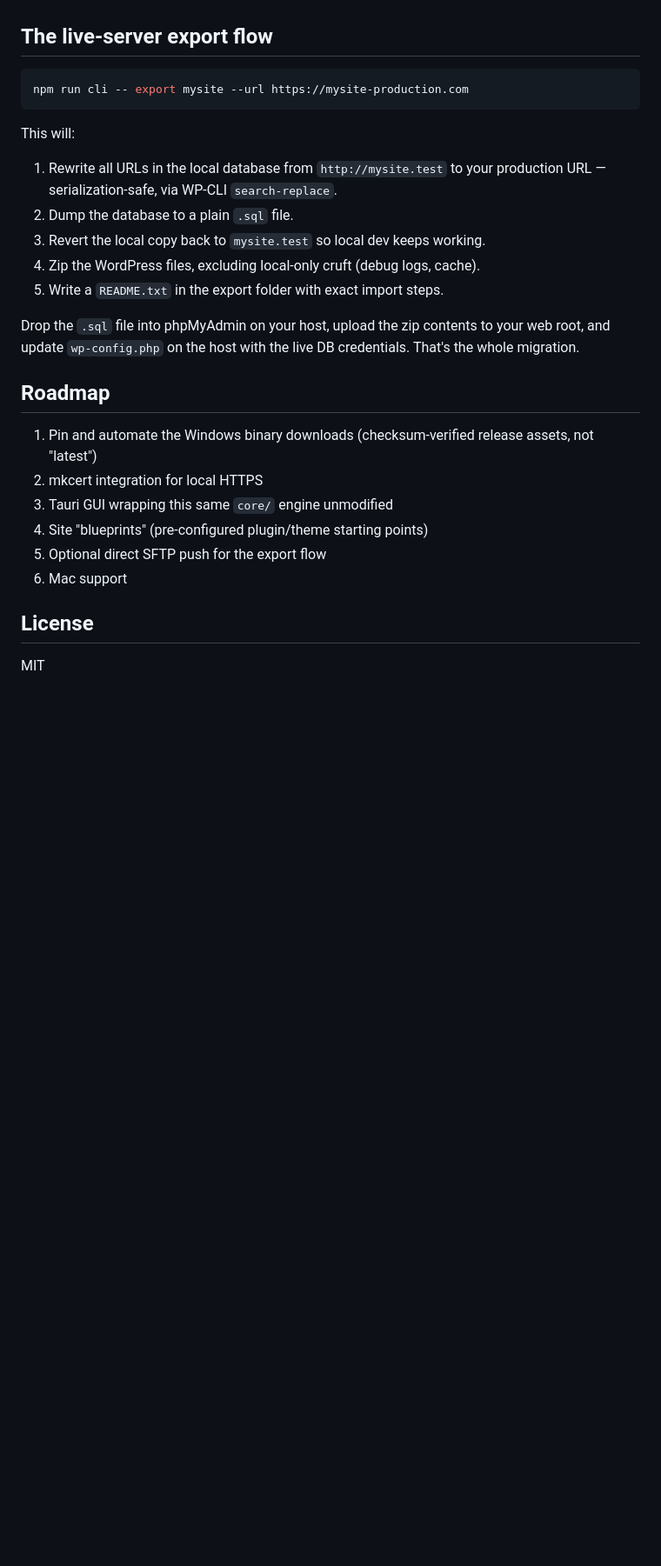
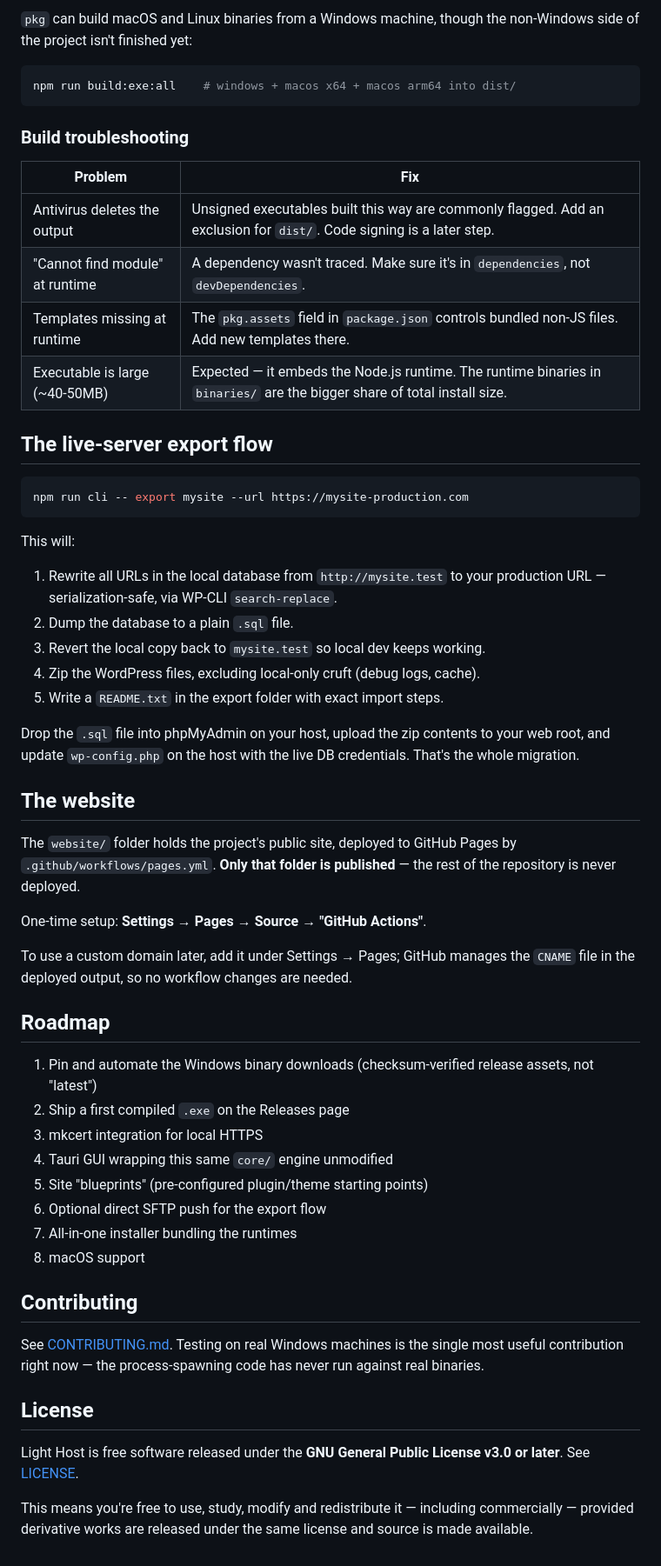
Before and after one commit to Successfulsebunya/light-host, a Markdown page: README.md, the part around one of its changes. Shown at 87% size. Rendered like a GitHub page; blank space fills up the shorter version.

````diff
--- a/README.md
+++ b/README.md
@@ -79,3 +142,18 @@ independently of the binaries (see `core/*.test` notes in CONTRIBUTING.md).
+`pkg` can build macOS and Linux binaries from a Windows machine, though the
+non-Windows side of the project isn't finished yet:
+
+```bash
+npm run build:exe:all    # windows + macos x64 + macos arm64 into dist/
+```
+
+### Build troubleshooting
+
+| Problem | Fix |
+|---|---|
+| Antivirus deletes the output | Unsigned executables built this way are commonly flagged. Add an exclusion for `dist/`. Code signing is a later step. |
+| "Cannot find module" at runtime | A dependency wasn't traced. Make sure it's in `dependencies`, not `devDependencies`. |
+| Templates missing at runtime | The `pkg.assets` field in `package.json` controls bundled non-JS files. Add new templates there. |
+| Executable is large (~40-50MB) | Expected — it embeds the Node.js runtime. The runtime binaries in `binaries/` are the bigger share of total install size. |
 
 ## The live-server export flow
 
@@ -84,6 +162,7 @@ npm run cli -- export mysite --url https://mysite-production.com
 ```
 
 This will:
+
 1. Rewrite all URLs in the local database from `http://mysite.test` to your
    production URL — serialization-safe, via WP-CLI `search-replace`.
 2. Dump the database to a plain `.sql` file.
@@ -91,20 +170,44 @@ This will:
 4. Zip the WordPress files, excluding local-only cruft (debug logs, cache).
 5. Write a `README.txt` in the export folder with exact import steps.
 
-Drop the `.sql` file into phpMyAdmin on your host, upload the zip contents
-to your web root, and update `wp-config.php` on the host with the live DB
+Drop the `.sql` file into phpMyAdmin on your host, upload the zip contents to
+your web root, and update `wp-config.php` on the host with the live DB
 credentials. That's the whole migration.
+
+## The website
+
+The `website/` folder holds the project's public site, deployed to GitHub Pages
+by `.github/workflows/pages.yml`. **Only that folder is published** — the rest
+of the repository is never deployed.
+
+One-time setup: **Settings → Pages → Source → "GitHub Actions"**.
+
+To use a custom domain later, add it under Settings → Pages; GitHub manages the
+`CNAME` file in the deployed output, so no workflow changes are needed.
 
 ## Roadmap
 
 1. Pin and automate the Windows binary downloads (checksum-verified release
    assets, not "latest")
-2. mkcert integration for local HTTPS
-3. Tauri GUI wrapping this same `core/` engine unmodified
-4. Site "blueprints" (pre-configured plugin/theme starting points)
-5. Optional direct SFTP push for the export flow
-6. Mac support
+2. Ship a first compiled `.exe` on the Releases page
+3. mkcert integration for local HTTPS
+4. Tauri GUI wrapping this same `core/` engine unmodified
+5. Site "blueprints" (pre-configured plugin/theme starting points)
+6. Optional direct SFTP push for the export flow
+7. All-in-one installer bundling the runtimes
+8. macOS support
+
+## Contributing
+
+See [CONTRIBUTING.md](CONTRIBUTING.md). Testing on real Windows machines is the
+single most useful contribution right now — the process-spawning code has never
+run against real binaries.
 
 ## License
 
-MIT
+Light Host is free software released under the **GNU General Public License
+v3.0 or later**. See [LICENSE](LICENSE).
+
+This means you're free to use, study, modify and redistribute it — including
+commercially — provided derivative works are released under the same license
+and source is made available.
````
Also changed, not shown: other parts of README.md (+80 -17 lines).
